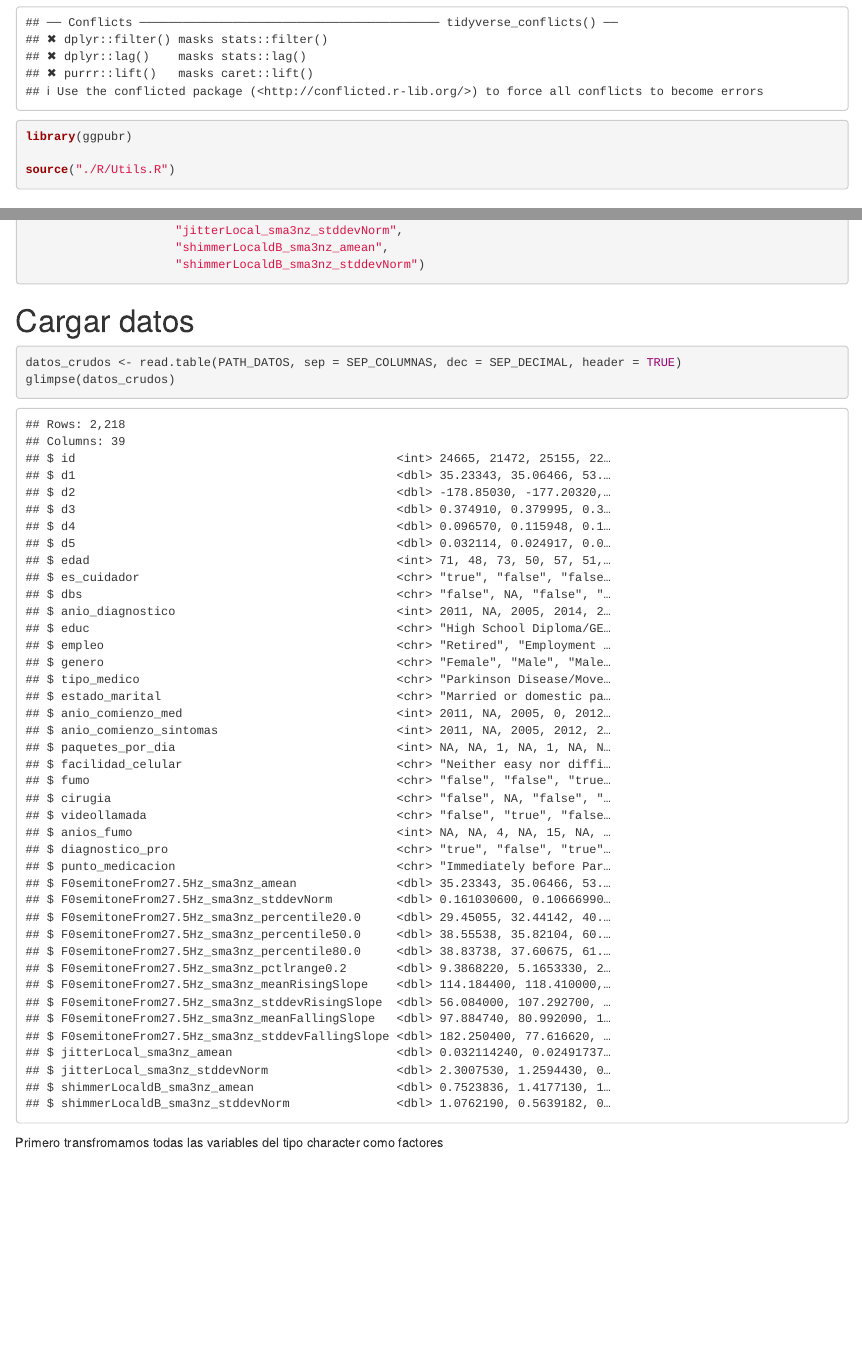
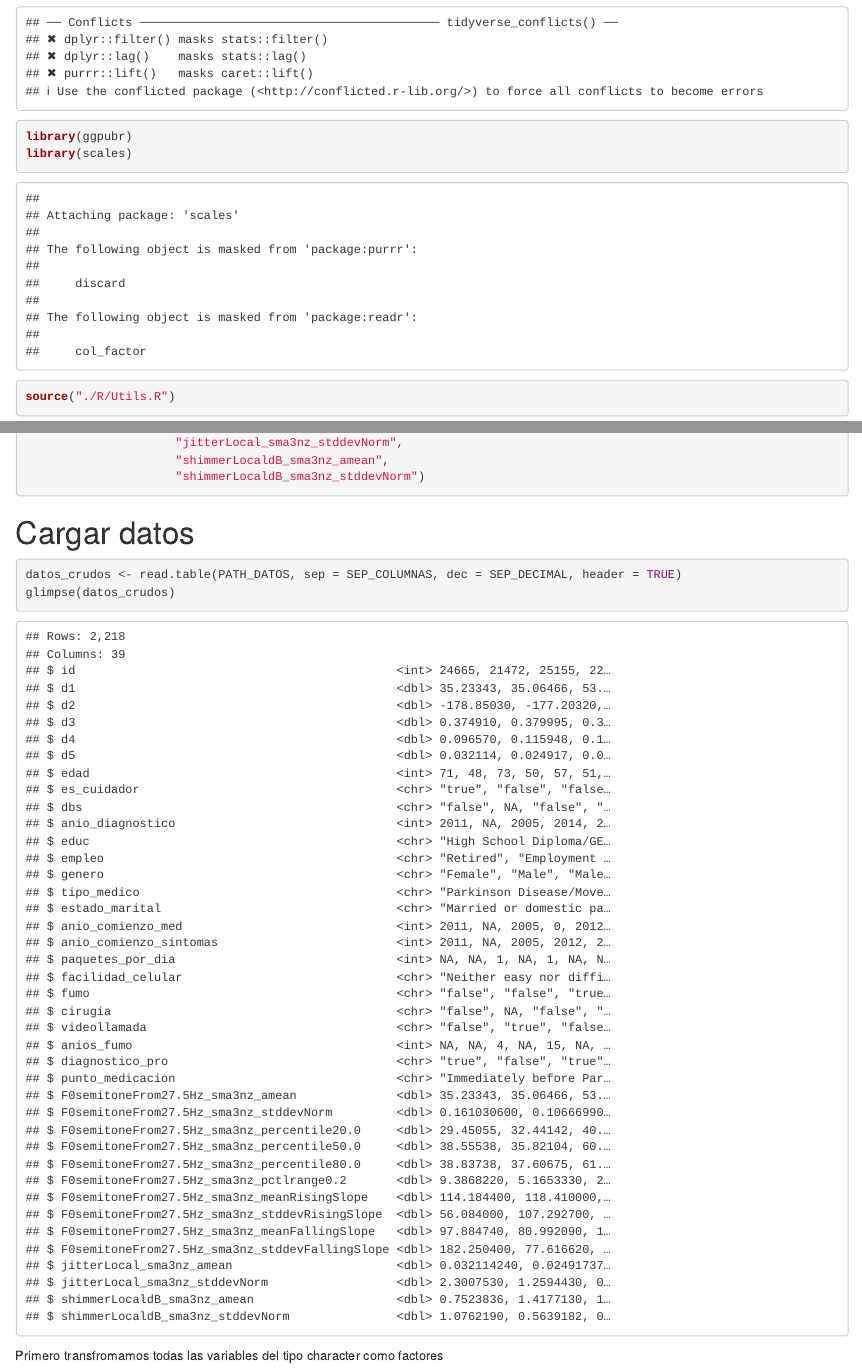
Before and after one commit to TomasSG/Parkinson-BecaCIN, an R Markdown document (RMarkdown/logistica_y_naive_bayes.Rmd): the page in a window 1100 px wide, from 720 px down, and a second part further down, joined at a grey line. Rendered offline with R 4.5, knitr and Pandoc, with nearby package versions; some code elsewhere in the file could not run offline.

````diff
--- a/R/Utils.R
+++ b/R/Utils.R
@@ -44,28 +44,6 @@
     ggtitle("Curva ROC", paste("AUROC:", round(auroc, 4)))
 }
 
-calcular_porcentaje_correctos <- function(modelo, datos, p_df, nombre_var_respuesta, nombre_var_ids, type_predict = "prob", nivel_positivo = "true") {
-
-  if(require(tidyverse) == FALSE){
-    print(MSJ_ERROR_BIBLIOTECAS)
-    return()
-  }
-
-  # Obtenemos el df para hacer la evaluacion
-  df <- crear_df_evaluacion(modelo, datos, nombre_var_respuesta, nombre_var_ids, type_predict, nivel_positivo)
-
-  # Calculamos las n observaciones que vamos a usar en base a p_df.
-  nro_filas_df <- nrow(df)
-  nro_filas_sub <- floor(p_df * nro_filas_df)
-
-  # Apartamos las primeras n observaciones y calculamos el porcentajes de correctos
-  df <- df[1:nro_filas_sub,]
-  p_correctos <- sum(df$y_obs == nivel_positivo) * 100 / nro_filas_sub
-
-  return(round(p_correctos, 2))
-
-}
-
 crear_df_evaluacion <- function(modelo, datos, nombre_var_respuesta, nombre_var_ids, type_predict, nivel_positivo ) {
 
   if(require(tidyverse) == FALSE){
@@ -86,3 +64,57 @@
   df_resultado <- data.frame(ids, y_obs, y_predichos) %>% arrange(-y_predichos)
   return(df_resultado)
 }
+
+calcular_porcentaje_correctos <- function(modelo, datos, p_df, nombre_var_respuesta, nombre_var_ids, type_predict, nivel_positivo) {
+
+  if(require(tidyverse) == FALSE){
+    print(MSJ_ERROR_BIBLIOTECAS)
+    return()
+  }
+
+  # Obtenemos el df para hacer la evaluacion
+  df <- crear_df_evaluacion(modelo, datos, nombre_var_respuesta, nombre_var_ids, type_predict, nivel_positivo)
+
+  # Calculamos las n observaciones que vamos a usar en base a p_df.
+  nro_filas_df <- nrow(df)
+  nro_filas_sub <- floor(p_df * nro_filas_df)
+
+  # Apartamos las primeras n observaciones y calculamos el porcentajes de correctos
+  df <- df[1:nro_filas_sub,]
+  p_correctos <- sum(df$y_obs == nivel_positivo) / nro_filas_sub
+
+  return(round(p_correctos, 4))
+
+}
+
+evaluar_modelo_metodo_silvia <- function(modelo, datos, proporciones, nombre_var_respuesta, nombre_var_ids, type_predict = "prob", nivel_positivo = "true"){
+
+  if(require(tidyverse) == FALSE){
+    print(MSJ_ERROR_BIBLIOTECAS)
+    return()
+  }
+
+  # Creamos el vector donde guardamos los resultados
+  porcentaje_correctos <- vector(mode = "numeric", length = length(proporciones))
+
+  # Iteramos para tener todos los porcentajes de correctos
+  for(i in seq_along(proporciones)) {
+    porcentaje_correctos[i] <- calcular_porcentaje_correctos(modelo,
+                                                             datos,
+                                                             proporciones[i],
+                                                             nombre_var_respuesta = "diagnostico_pro",
+                                                             nombre_var_ids = "id",
+                                                             type_predict = type_predict,
+                                                             nivel_positivo = nivel_positivo)
+  }
+
+  # Hacemos el grafico de columnas
+  data.frame(x = proporciones, y = porcentaje_correctos) %>%
+    ggplot(aes(x, y)) +
+    geom_col(fill = "firebrick", alpha = .6) +
+    geom_label(aes(label = paste(y * 100, "%")), nudge_y = .04) +
+    scale_x_continuous("Proporcion", labels = label_percent(1L), breaks = proporcion) +
+    scale_y_continuous("Porcentaje correctos", labels = label_percent()) +
+    theme_bw()
+
+}
--- a/RMarkdown/logistica_y_naive_bayes.Rmd
+++ b/RMarkdown/logistica_y_naive_bayes.Rmd
@@ -13,6 +13,7 @@
 library(e1071)
 library(tidyverse)
 library(ggpubr)
+library(scales)
 
 source("./R/Utils.R")
 ```
````
Also changed, not shown: RMarkdown/logistica_y_naive_bayes.nb.html, RMarkdown/logistica_y_naive_bayes.Rmd (5 more changed lines).
